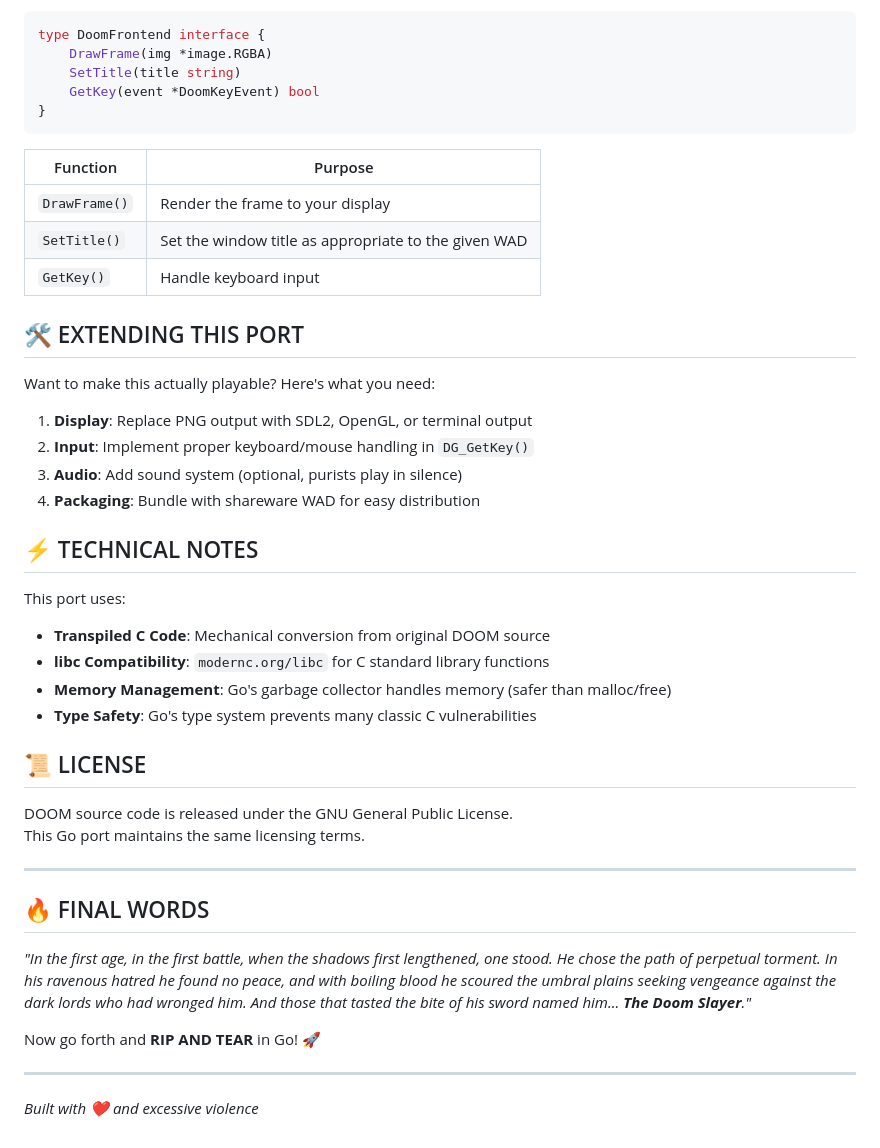
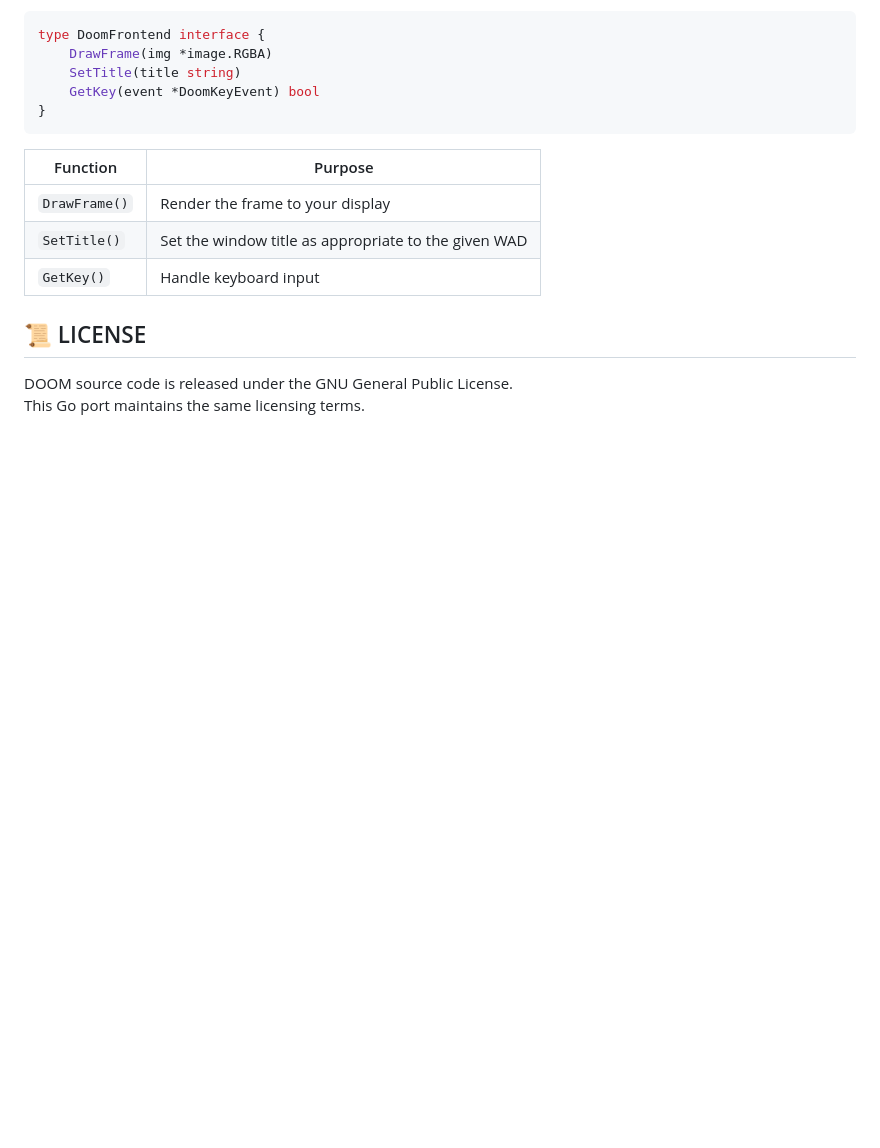
Before and after one commit to abdullahimubarak935-creator/gore, a Markdown page: README.md, the part around the change printed below. GitHub-like rendering; blank space fills up the shorter version.

Commit message:
Readme cleanup - the previous was mostly AI generated just to get something there, and wasn't fully accurate

```diff
--- a/README.md
+++ b/README.md
@@ -79,36 +72,7 @@ type DoomFrontend interface {
 | `SetTitle()` | Set the window title as appropriate to the given WAD |
 | `GetKey()` | Handle keyboard input |
 
-## 🛠️ EXTENDING THIS PORT
-
-Want to make this actually playable? Here's what you need:
-
-1. **Display**: Replace PNG output with SDL2, OpenGL, or terminal output
-2. **Input**: Implement proper keyboard/mouse handling in `DG_GetKey()`
-3. **Audio**: Add sound system (optional, purists play in silence)
-4. **Packaging**: Bundle with shareware WAD for easy distribution
-
-## ⚡ TECHNICAL NOTES
-
-This port uses:
-- **Transpiled C Code**: Mechanical conversion from original DOOM source
-- **libc Compatibility**: `modernc.org/libc` for C standard library functions
-- **Memory Management**: Go's garbage collector handles memory (safer than malloc/free)
-- **Type Safety**: Go's type system prevents many classic C vulnerabilities
-
 ## 📜 LICENSE
 
 DOOM source code is released under the GNU General Public License.
 This Go port maintains the same licensing terms.
-
----
-
-## 🔥 FINAL WORDS
-
-*"In the first age, in the first battle, when the shadows first lengthened, one stood. He chose the path of perpetual torment. In his ravenous hatred he found no peace, and with boiling blood he scoured the umbral plains seeking vengeance against the dark lords who had wronged him. And those that tasted the bite of his sword named him... **The Doom Slayer**."*
-
-Now go forth and **RIP AND TEAR** in Go! 🚀
-
----
-
-*Built with ❤️ and excessive violence*
```
Also changed, not shown: other parts of README.md (+6 -13 lines).
